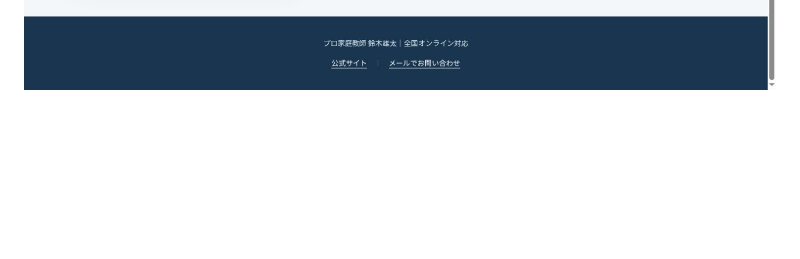
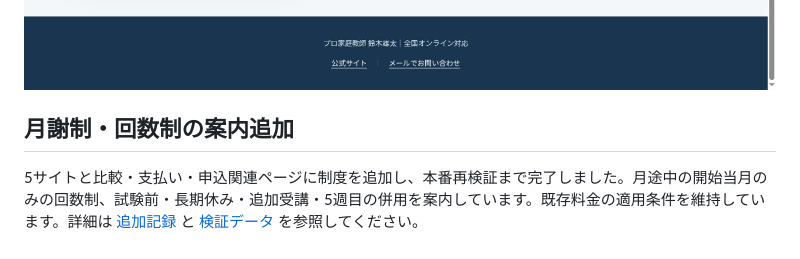
Before and after one commit to k0nan728-web/kateikyoshi-sogo-official, a Markdown page: docs/audit-20261103/REPORT.md, the part around the change. Rendered like a GitHub page; blank space fills up the shorter version.

Commit message:
Record monthly tuition policy release and successful regression and production checks

```diff
--- a/docs/audit-20261103/REPORT.md
+++ b/docs/audit-20261103/REPORT.md
@@ -160,3 +160,8 @@ PR #8を経由してmainへ反映し、Cloudflare PagesのGit連携で公開。
 今回確認したのはお問い合わせの本番送信。体験授業・通常授業の申込実送信を完了したとは扱わない。サイトのコード・料金・契約条件は、この追加検証では変更していない。
 
 ![本番お問い合わせフォームの送信完了画面](contact-live-success-20261103.jpg)
+
+
+## 月謝制・回数制の案内追加
+
+5サイトと比較・支払い・申込関連ページに制度を追加し、本番再検証まで完了しました。月途中の開始当月のみの回数制、試験前・長期休み・追加受講・5週目の併用を案内しています。既存料金の適用条件を維持しています。詳細は [追加記録](monthly-billing.md) と [検証データ](monthly-billing-verification.json) を参照してください。
```
Also changed, not shown: docs/audit-20261103/monthly-billing.md (added, +55 -0 lines), docs/audit-20261103/monthly-billing-live.jpg (added), 1 other file.
